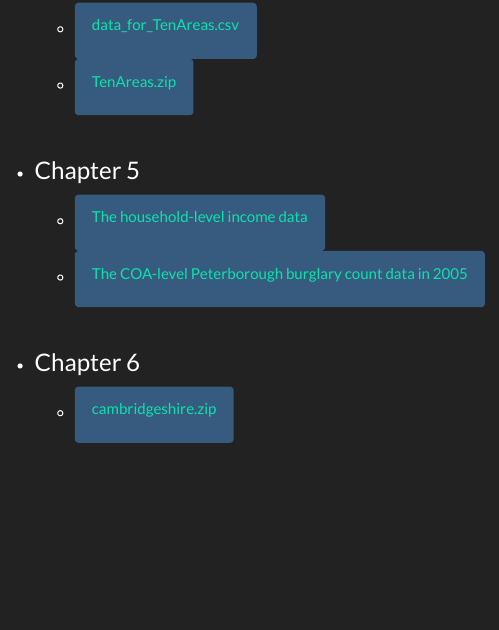
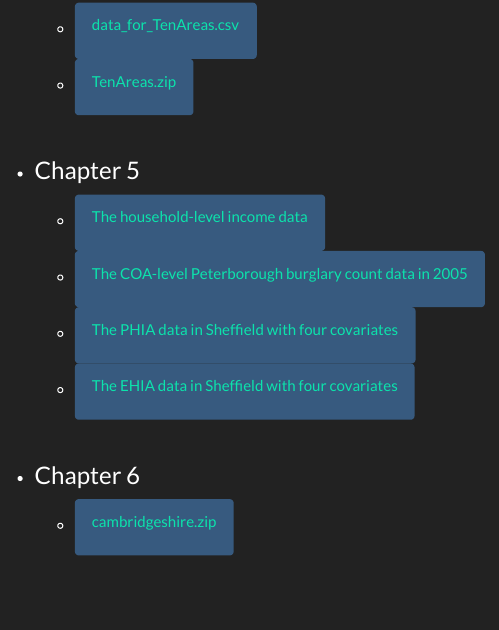
Before and after one commit to gqlNU/gqlNU.github.io, an R Markdown document (datacode.Rmd): the page in a window 1100 px wide, from 130 px down. Rendered offline with R 4.5, knitr and Pandoc, with nearby package versions; a font, style sheet, LaTeX package, included part or bibliography that could not be used is replaced or left out.

Commit message:
added HIA

```diff
--- a/datacode.Rmd
+++ b/datacode.Rmd
@@ -13,6 +13,10 @@
     <li><button type="button" class="btn btn-primary">[The household-level income data](data/ch5/household_income_data.txt)</button></li>
 
     <li><button type="button" class="btn btn-primary">[The COA-level Peterborough burglary count data in 2005](data/ch5/peterborough_COA_burglary_2005.txt)</button></li>
+
+    <li><button type="button" class="btn btn-primary">[The PHIA data in Sheffield with four covariates](data/ch5/PHIA_with_covariates.csv)</button></li>
+
+    <li><button type="button" class="btn btn-primary">[The EHIA data in Sheffield with four covariates](data/ch5/EHIA_with_covariates.csv)</button></li>
   </ul>
 <br />
 
```
